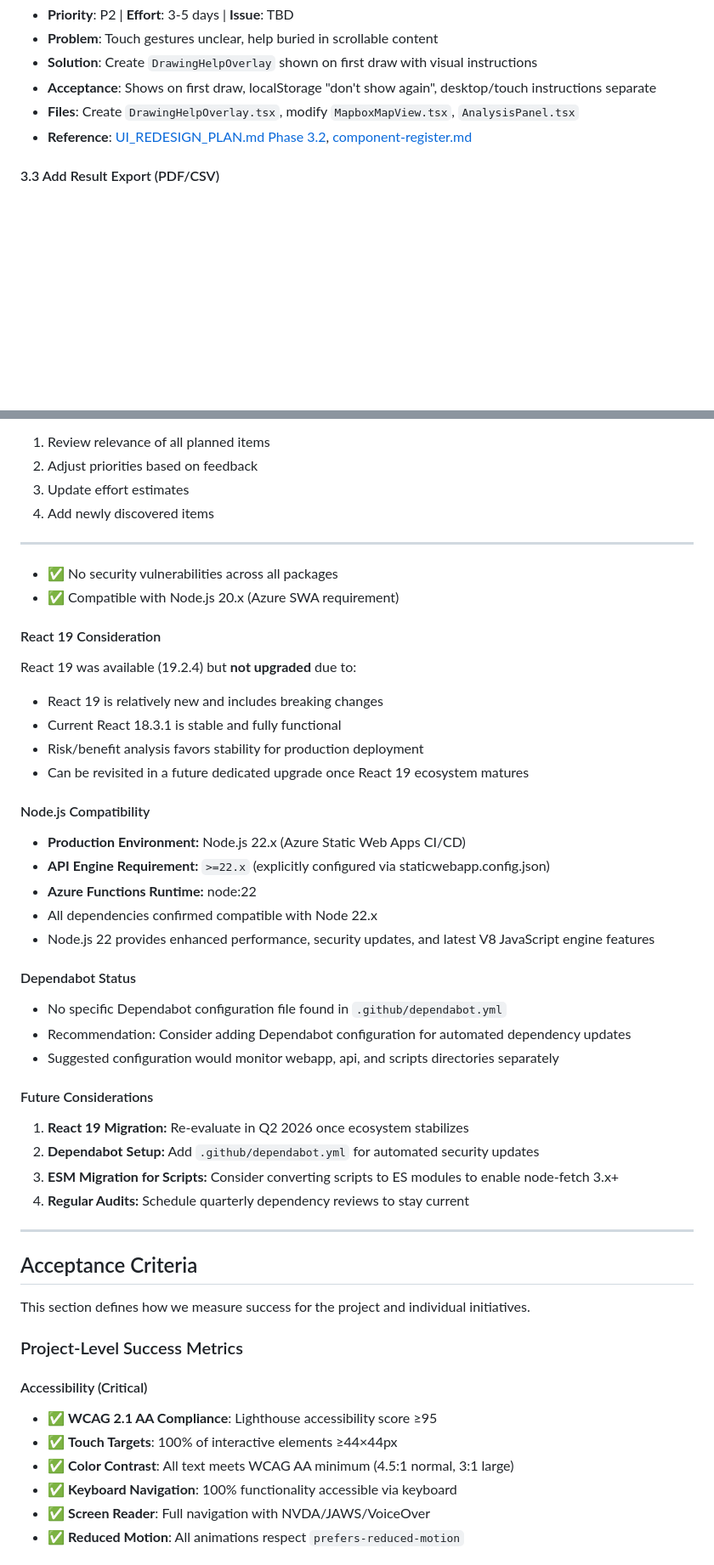
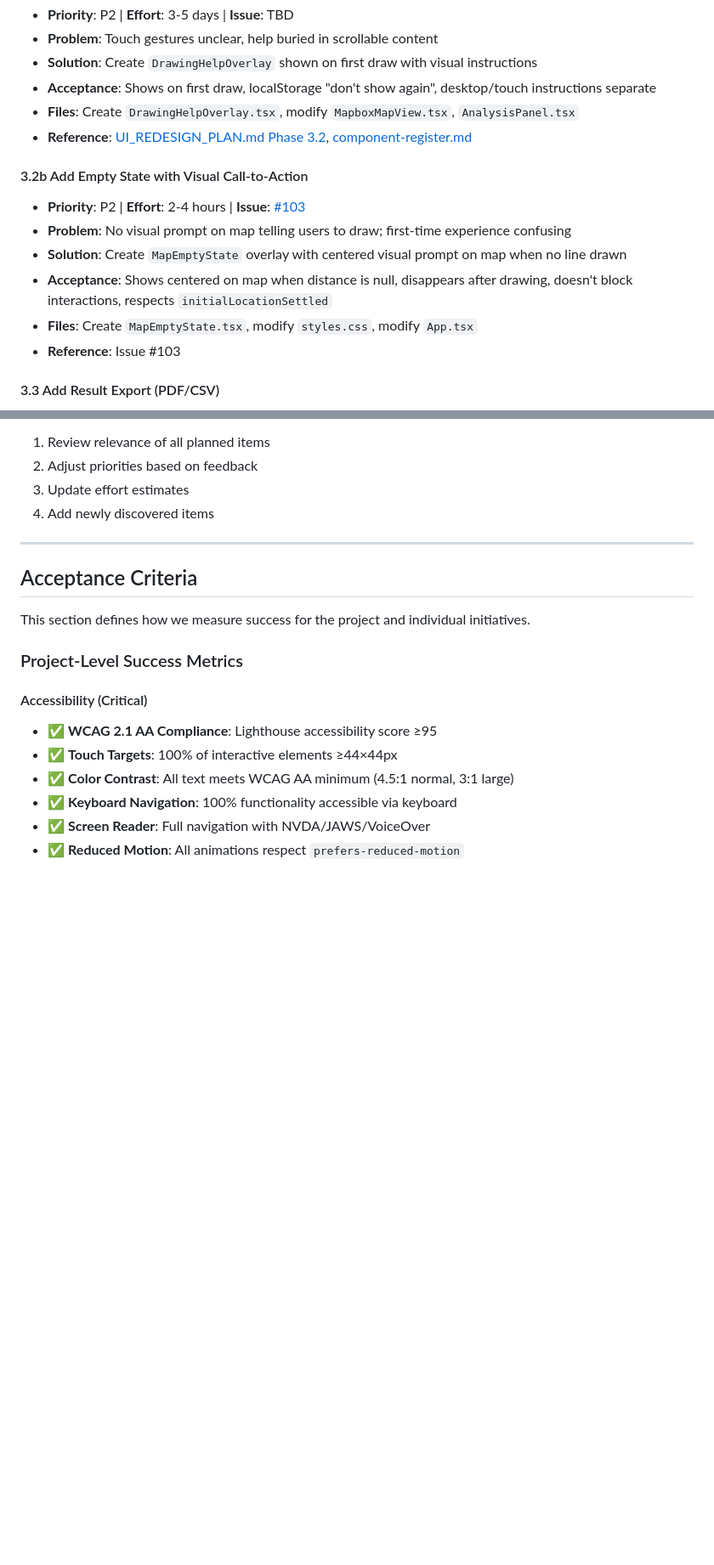
Before and after one commit to richardthorek/fireBreakCalculator, a Markdown page: master_plan.md, 2 parts joined by grey strips. Shown at 85% size. GitHub-like rendering; blank space fills up the shorter version.

```diff
--- a/master_plan.md
+++ b/master_plan.md
@@ -579,6 +603,14 @@ This section documents all planned initiatives. Each item is ready to be convert
 - **Files**: Create `DrawingHelpOverlay.tsx`, modify `MapboxMapView.tsx`, `AnalysisPanel.tsx`
 - **Reference**: [UI_REDESIGN_PLAN.md Phase 3.2](docs/UI_REDESIGN_PLAN.md), [component-register.md](docs/component-register.md)
 
+#### 3.2b Add Empty State with Visual Call-to-Action
+- **Priority**: P2 | **Effort**: 2-4 hours | **Issue**: [#103](https://github.com/richardthorek/fireBreakCalculator/issues/103)
+- **Problem**: No visual prompt on map telling users to draw; first-time experience confusing
+- **Solution**: Create `MapEmptyState` overlay with centered visual prompt on map when no line drawn
+- **Acceptance**: Shows centered on map when distance is null, disappears after drawing, doesn't block interactions, respects `initialLocationSettled`
+- **Files**: Create `MapEmptyState.tsx`, modify `styles.css`, modify `App.tsx`
+- **Reference**: Issue #103
+
 #### 3.3 Add Result Export (PDF/CSV)
 - **Priority**: P2 | **Effort**: 1-2 weeks | **Issue**: TBD
 - **Problem**: Cannot export analysis for documentation
@@ -662,35 +694,6 @@ This section documents all planned initiatives. Each item is ready to be convert
 2. Adjust priorities based on feedback
 3. Update effort estimates
 4. Add newly discovered items
-
----
-- ✅ No security vulnerabilities across all packages
-- ✅ Compatible with Node.js 20.x (Azure SWA requirement)
-
-#### React 19 Consideration
-React 19 was available (19.2.4) but **not upgraded** due to:
-- React 19 is relatively new and includes breaking changes
-- Current React 18.3.1 is stable and fully functional
-- Risk/benefit analysis favors stability for production deployment
-- Can be revisited in a future dedicated upgrade once React 19 ecosystem matures
-
-#### Node.js Compatibility
-- **Production Environment:** Node.js 22.x (Azure Static Web Apps CI/CD)
-- **API Engine Requirement:** `>=22.x` (explicitly configured via staticwebapp.config.json)
-- **Azure Functions Runtime:** node:22
-- All dependencies confirmed compatible with Node 22.x
-- Node.js 22 provides enhanced performance, security updates, and latest V8 JavaScript engine features
-
-#### Dependabot Status
-- No specific Dependabot configuration file found in `.github/dependabot.yml`
-- Recommendation: Consider adding Dependabot configuration for automated dependency updates
-- Suggested configuration would monitor webapp, api, and scripts directories separately
-
-#### Future Considerations
-1. **React 19 Migration:** Re-evaluate in Q2 2026 once ecosystem stabilizes
-2. **Dependabot Setup:** Add `.github/dependabot.yml` for automated security updates
-3. **ESM Migration for Scripts:** Consider converting scripts to ES modules to enable node-fetch 3.x+
-4. **Regular Audits:** Schedule quarterly dependency reviews to stay current
 
 ---
 
```
Also changed, not shown: other parts of master_plan.md (+31 -7 lines).
